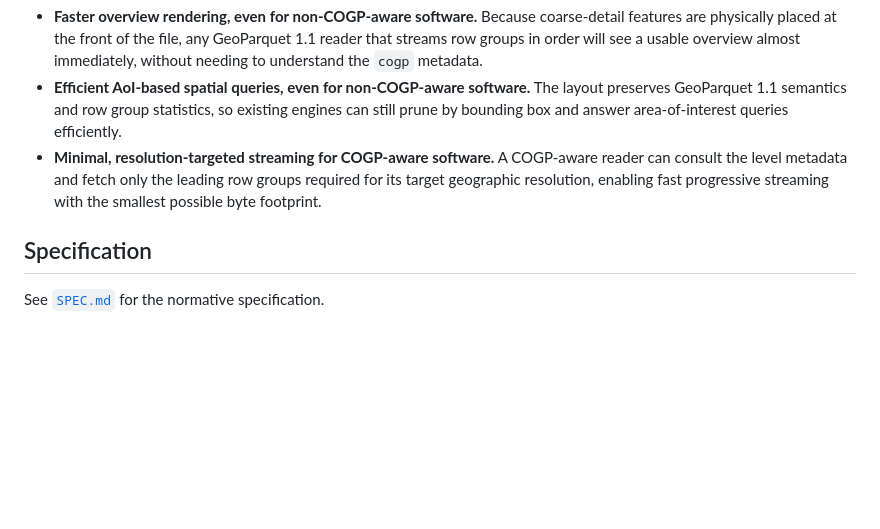
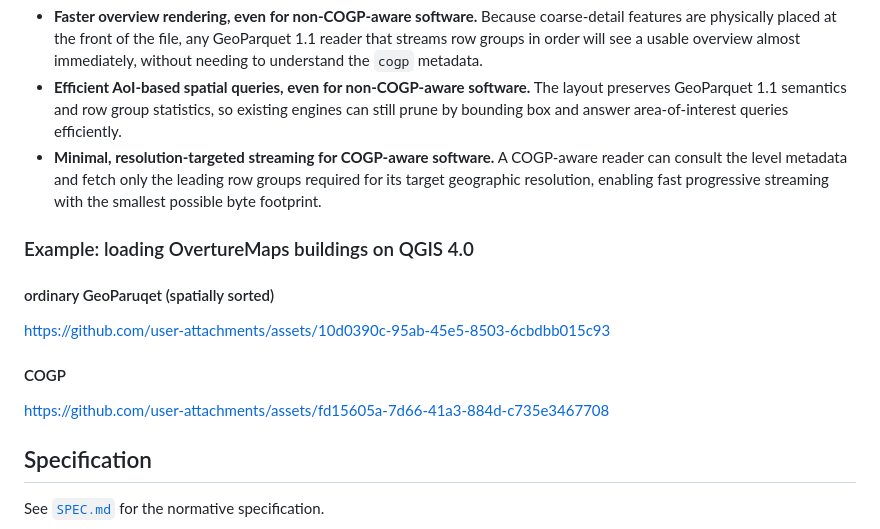
Before and after one commit to Kanahiro/cloud-optimized-geoparquet, a Markdown page: README.md, the part around the change. Drawn GitHub-style; blank space fills up the shorter version.

Commit message:
Add examples for loading OvertureMaps in QGIS
Added examples for loading OvertureMaps buildings in QGIS.

```diff
--- a/README.md
+++ b/README.md
@@ -32,6 +32,16 @@ COGP is a small, conservative layout convention that enables this without changi
 - **Efficient AoI-based spatial queries, even for non-COGP-aware software.** The layout preserves GeoParquet 1.1 semantics and row group statistics, so existing engines can still prune by bounding box and answer area-of-interest queries efficiently.
 - **Minimal, resolution-targeted streaming for COGP-aware software.** A COGP-aware reader can consult the level metadata and fetch only the leading row groups required for its target geographic resolution, enabling fast progressive streaming with the smallest possible byte footprint.
 
+### Example: loading OvertureMaps buildings on QGIS 4.0
+
+#### ordinary GeoParuqet (spatially sorted)
+
+https://github.com/user-attachments/assets/10d0390c-95ab-45e5-8503-6cbdbb015c93
+
+#### COGP
+
+https://github.com/user-attachments/assets/fd15605a-7d66-41a3-884d-c735e3467708
+
 ## Specification
 
 See [`SPEC.md`](./SPEC.md) for the normative specification.
```
